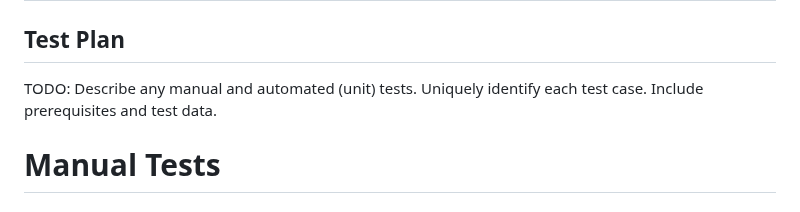
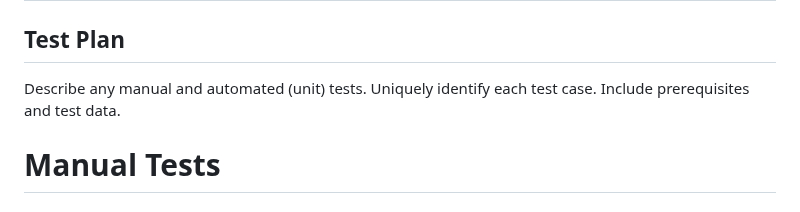
Before and after one commit to Sanochez/Gastrella, a Markdown page: docs/testing.md, the part around the change. Drawn GitHub-style.

```diff
--- a/docs/testing.md
+++ b/docs/testing.md
@@ -1,7 +1,7 @@
 # Testing
 
 ## Test Plan
-TODO: Describe any manual and automated (unit) tests. Uniquely identify each test case. Include prerequisites and test data.
+Describe any manual and automated (unit) tests. Uniquely identify each test case. Include prerequisites and test data.
 
 # Manual Tests
 ### Test Case ID: UC1 FR1
```
